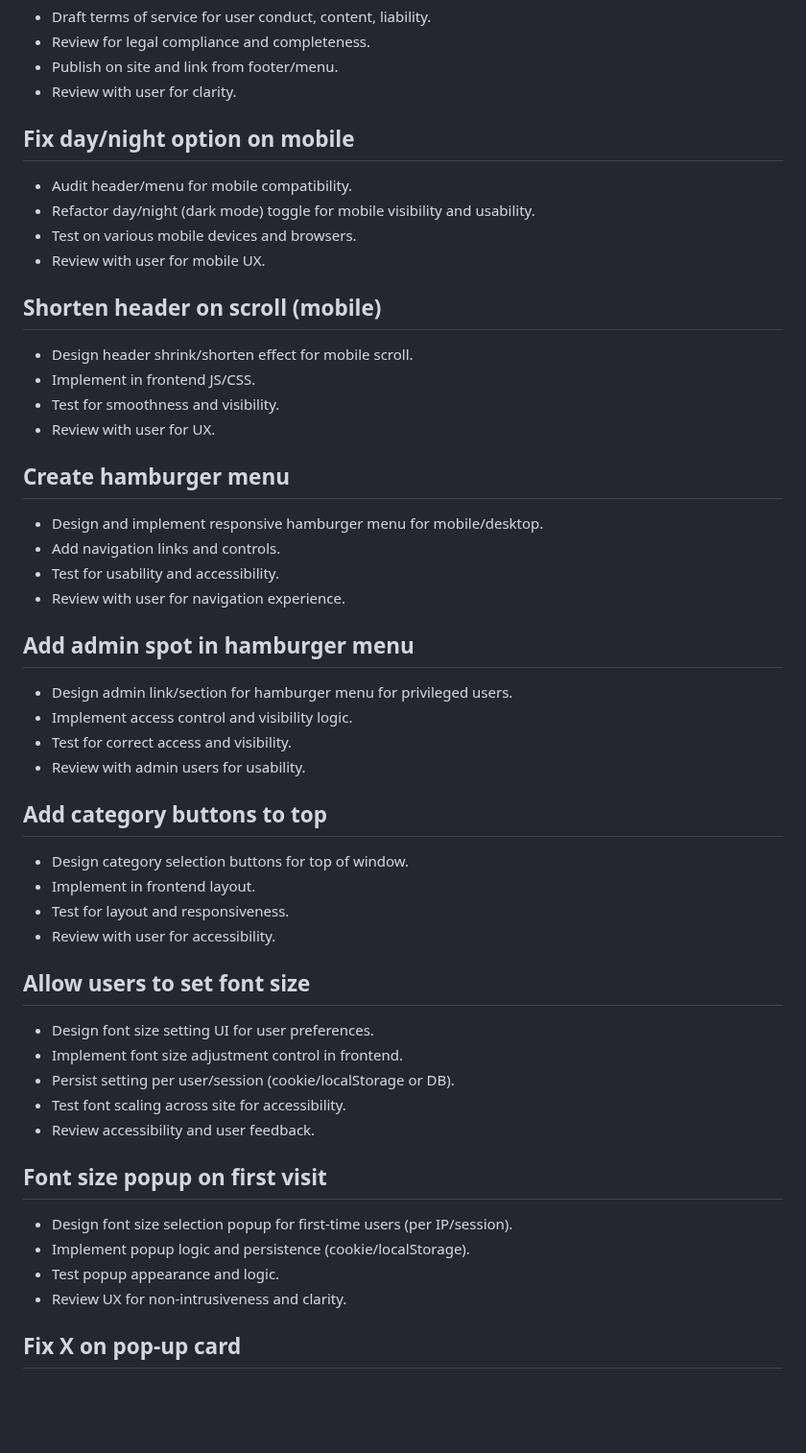
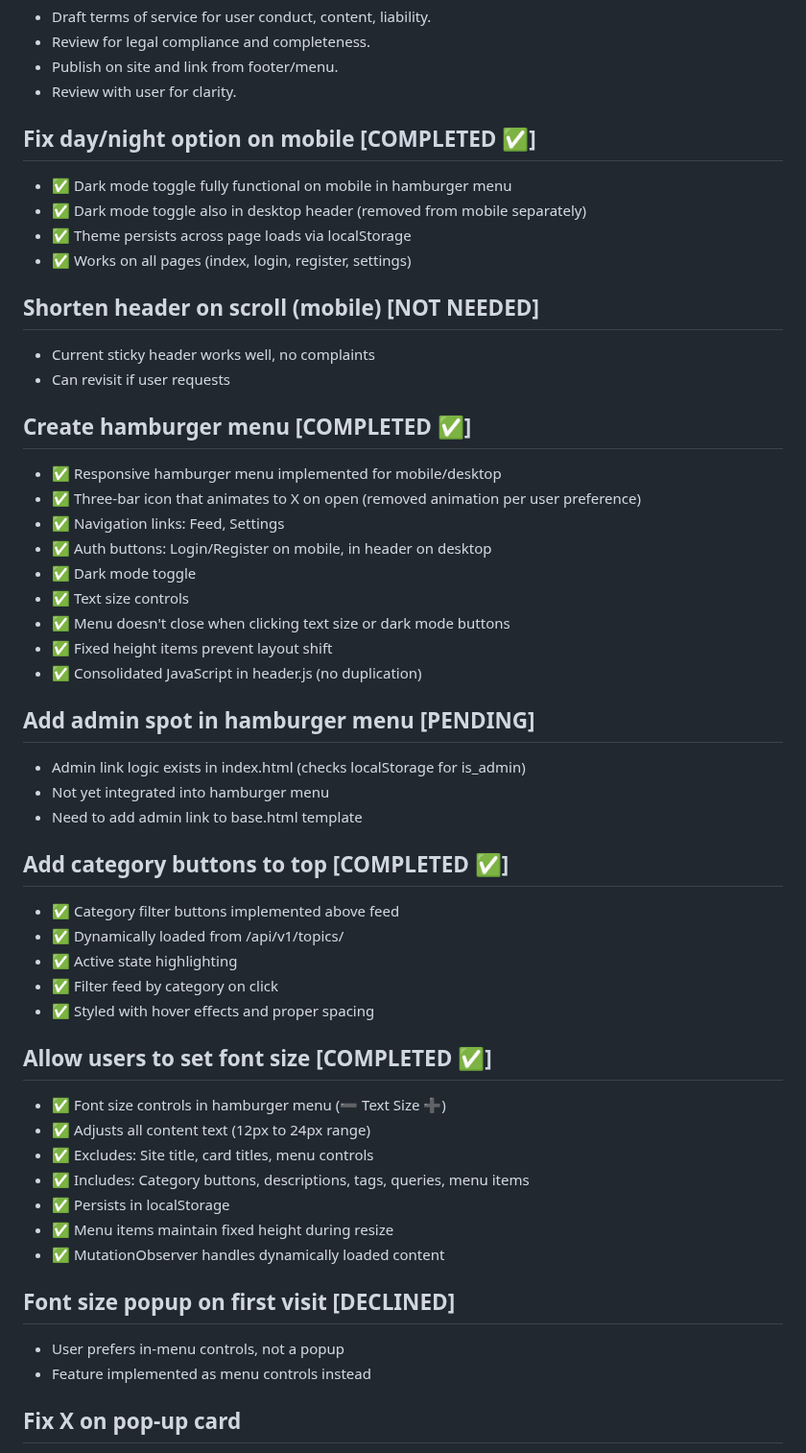
Before and after one commit to nbcr/Nexus, a Markdown page: TODO.md, the part around one of its changes. Shown at 96% size. Drawn GitHub-style; blank space fills up the shorter version.

```diff
--- a/TODO.md
+++ b/TODO.md
@@ -45,55 +53,58 @@
 - Publish on site and link from footer/menu.
 - Review with user for clarity.
 
-## Fix day/night option on mobile
+## Fix day/night option on mobile [COMPLETED ✅]
 
-- Audit header/menu for mobile compatibility.
-- Refactor day/night (dark mode) toggle for mobile visibility and usability.
-- Test on various mobile devices and browsers.
-- Review with user for mobile UX.
+- ✅ Dark mode toggle fully functional on mobile in hamburger menu
+- ✅ Dark mode toggle also in desktop header (removed from mobile separately)
+- ✅ Theme persists across page loads via localStorage
+- ✅ Works on all pages (index, login, register, settings)
 
-## Shorten header on scroll (mobile)
+## Shorten header on scroll (mobile) [NOT NEEDED]
 
-- Design header shrink/shorten effect for mobile scroll.
-- Implement in frontend JS/CSS.
-- Test for smoothness and visibility.
-- Review with user for UX.
+- Current sticky header works well, no complaints
+- Can revisit if user requests
 
-## Create hamburger menu
+## Create hamburger menu [COMPLETED ✅]
 
-- Design and implement responsive hamburger menu for mobile/desktop.
-- Add navigation links and controls.
-- Test for usability and accessibility.
-- Review with user for navigation experience.
+- ✅ Responsive hamburger menu implemented for mobile/desktop
+- ✅ Three-bar icon that animates to X on open (removed animation per user preference)
+- ✅ Navigation links: Feed, Settings
+- ✅ Auth buttons: Login/Register on mobile, in header on desktop
+- ✅ Dark mode toggle
+- ✅ Text size controls
+- ✅ Menu doesn't close when clicking text size or dark mode buttons
+- ✅ Fixed height items prevent layout shift
+- ✅ Consolidated JavaScript in header.js (no duplication)
 
-## Add admin spot in hamburger menu
+## Add admin spot in hamburger menu [PENDING]
 
-- Design admin link/section for hamburger menu for privileged users.
-- Implement access control and visibility logic.
-- Test for correct access and visibility.
-- Review with admin users for usability.
+- Admin link logic exists in index.html (checks localStorage for is_admin)
+- Not yet integrated into hamburger menu
+- Need to add admin link to base.html template
 
-## Add category buttons to top
+## Add category buttons to top [COMPLETED ✅]
 
-- Design category selection buttons for top of window.
-- Implement in frontend layout.
-- Test for layout and responsiveness.
-- Review with user for accessibility.
+- ✅ Category filter buttons implemented above feed
+- ✅ Dynamically loaded from /api/v1/topics/
+- ✅ Active state highlighting
+- ✅ Filter feed by category on click
+- ✅ Styled with hover effects and proper spacing
 
-## Allow users to set font size
+## Allow users to set font size [COMPLETED ✅]
 
-- Design font size setting UI for user preferences.
-- Implement font size adjustment control in frontend.
-- Persist setting per user/session (cookie/localStorage or DB).
-- Test font scaling across site for accessibility.
-- Review accessibility and user feedback.
+- ✅ Font size controls in hamburger menu (➖ Text Size ➕)
+- ✅ Adjusts all content text (12px to 24px range)
+- ✅ Excludes: Site title, card titles, menu controls
+- ✅ Includes: Category buttons, descriptions, tags, queries, menu items
+- ✅ Persists in localStorage
+- ✅ Menu items maintain fixed height during resize
+- ✅ MutationObserver handles dynamically loaded content
 
-## Font size popup on first visit
+## Font size popup on first visit [DECLINED]
 
-- Design font size selection popup for first-time users (per IP/session).
-- Implement popup logic and persistence (cookie/localStorage).
-- Test popup appearance and logic.
-- Review UX for non-intrusiveness and clarity.
+- User prefers in-menu controls, not a popup
+- Feature implemented as menu controls instead
 
 ## Fix X on pop-up card
 
```
Also changed, not shown: other parts of TODO.md (+41 -30 lines).
